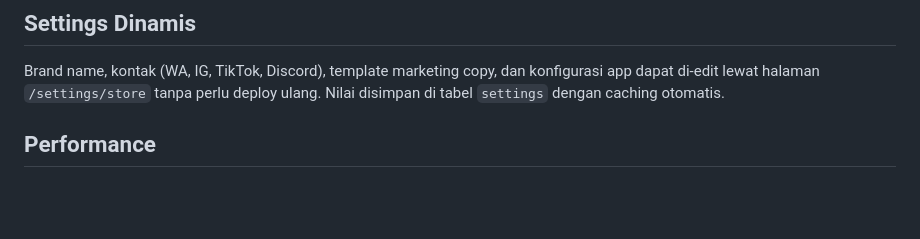
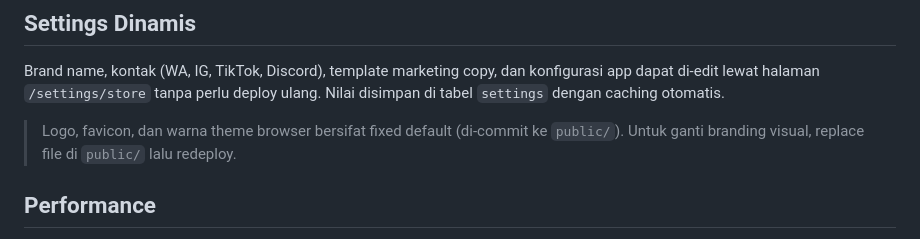
Before and after one commit to Pyuuu-dev/my-2apps, a Markdown page: README.md, the part around the change. Drawn GitHub-style; blank space fills up the shorter version.

Commit message:
README: tambah catatan branding fixed default

```diff
--- a/README.md
+++ b/README.md
@@ -84,6 +84,8 @@ Detail design tokens & komponen di `docs/plans/2026-05-14-redesign-refined-minim
 
 Brand name, kontak (WA, IG, TikTok, Discord), template marketing copy, dan konfigurasi app dapat di-edit lewat halaman `/settings/store` tanpa perlu deploy ulang. Nilai disimpan di tabel `settings` dengan caching otomatis.
 
+> Logo, favicon, dan warna theme browser bersifat fixed default (di-commit ke `public/`). Untuk ganti branding visual, replace file di `public/` lalu redeploy.
+
 ## Performance
 
 - Cache stats home (TTL 60s)
```
